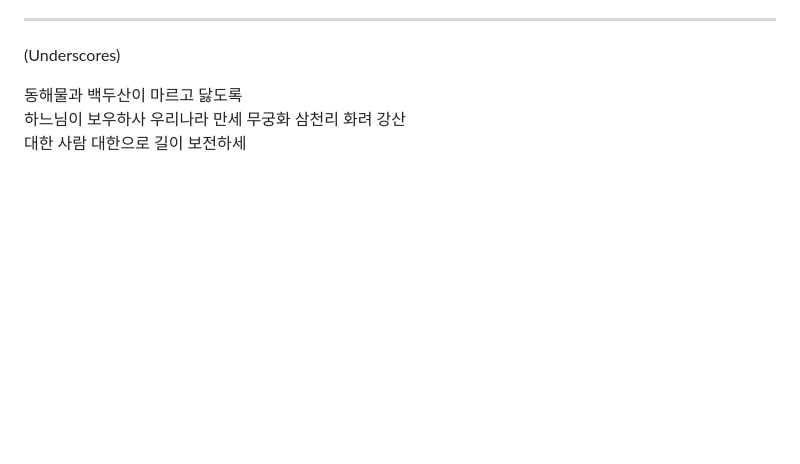
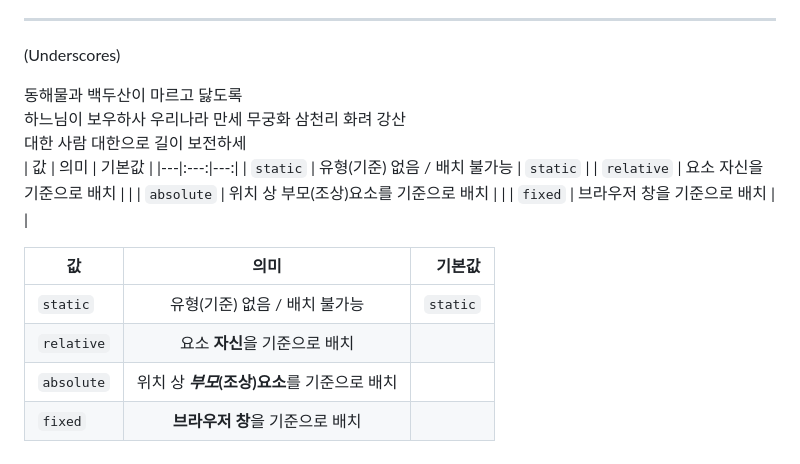
Before and after one commit to growoong/readmeDecoration, a Markdown page: README.md, the part around the change. Rendered like a GitHub page; blank space fills up the shorter version.

```diff
--- a/README.md
+++ b/README.md
@@ -102,6 +102,20 @@ ___
 
 
 동해물과 백두산이 마르고 닳도록
-하느님이 보우하사 우리나라 만세   <!--띄어쓰기 2번-->
+하느님이 보우하사 우리나라 만세  <!--띄어쓰기 2번-->
 무궁화 삼천리 화려 강산<br>
 대한 사람 대한으로 길이 보전하세
+<br>
+| 값 | 의미 | 기본값 |
+|---|:---:|---:|
+| `static` | 유형(기준) 없음 / 배치 불가능 | `static` |
+| `relative` | 요소 자신을 기준으로 배치 |  |
+| `absolute` | 위치 상 부모(조상)요소를 기준으로 배치 |  |
+| `fixed` | 브라우저 창을 기준으로 배치 |  |
+
+값 | 의미 | 기본값
+---|:---:|---:
+`static` | 유형(기준) 없음 / 배치 불가능 | `static`
+`relative` | 요소 **자신**을 기준으로 배치 |
+`absolute` | 위치 상 **_부모_(조상)요소**를 기준으로 배치 |
+`fixed` | **브라우저 창**을 기준으로 배치 |
```
